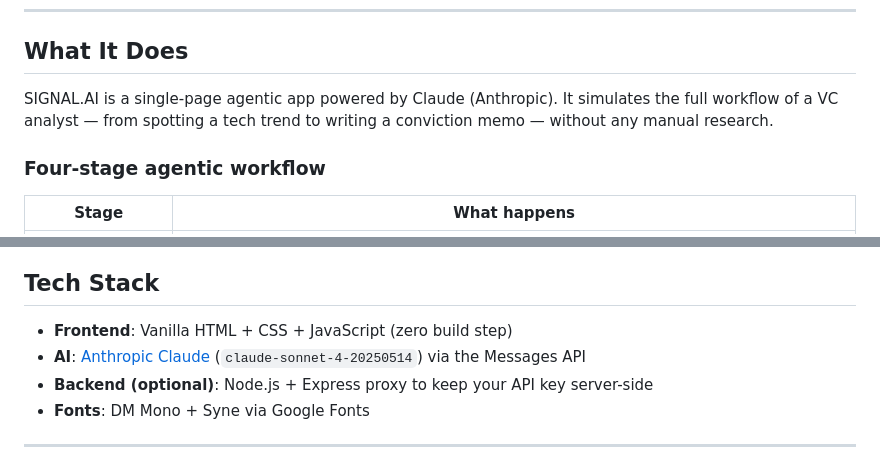
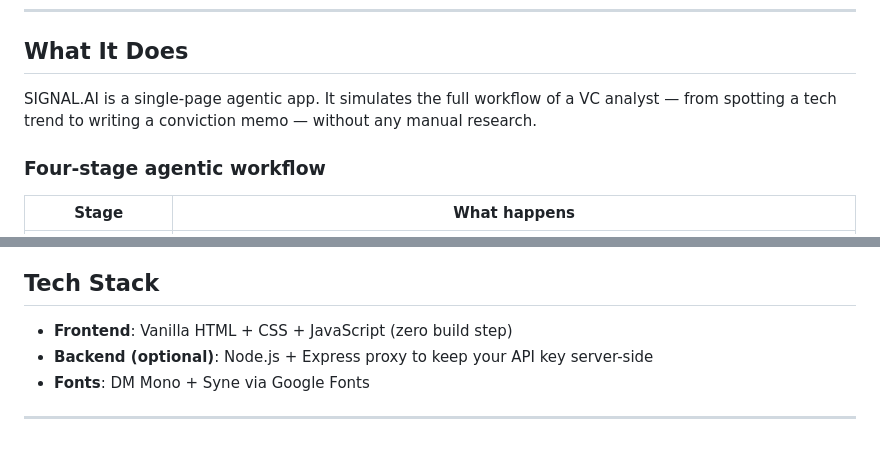
Before and after one commit to RITESH2127/AGENTIC-AI, a Markdown page: README.md, 2 parts joined by grey strips. Rendered like a GitHub page.

```diff
--- a/README.md
+++ b/README.md
@@ -8,7 +8,7 @@
 
 ## What It Does
 
-SIGNAL.AI is a single-page agentic app powered by Claude (Anthropic). It simulates the full workflow of a VC analyst — from spotting a tech trend to writing a conviction memo — without any manual research.
+SIGNAL.AI is a single-page agentic app. It simulates the full workflow of a VC analyst — from spotting a tech trend to writing a conviction memo — without any manual research.
 
 ### Four-stage agentic workflow
 
@@ -28,7 +28,6 @@ The **Deep Dive** button on any signal triggers rabbit-hole logic: the agent eva
 ## Tech Stack
 
 - **Frontend**: Vanilla HTML + CSS + JavaScript (zero build step)
-- **AI**: [Anthropic Claude](https://www.anthropic.com) (`claude-sonnet-4-20250514`) via the Messages API
 - **Backend (optional)**: Node.js + Express proxy to keep your API key server-side
 - **Fonts**: DM Mono + Syne via Google Fonts
 
```
